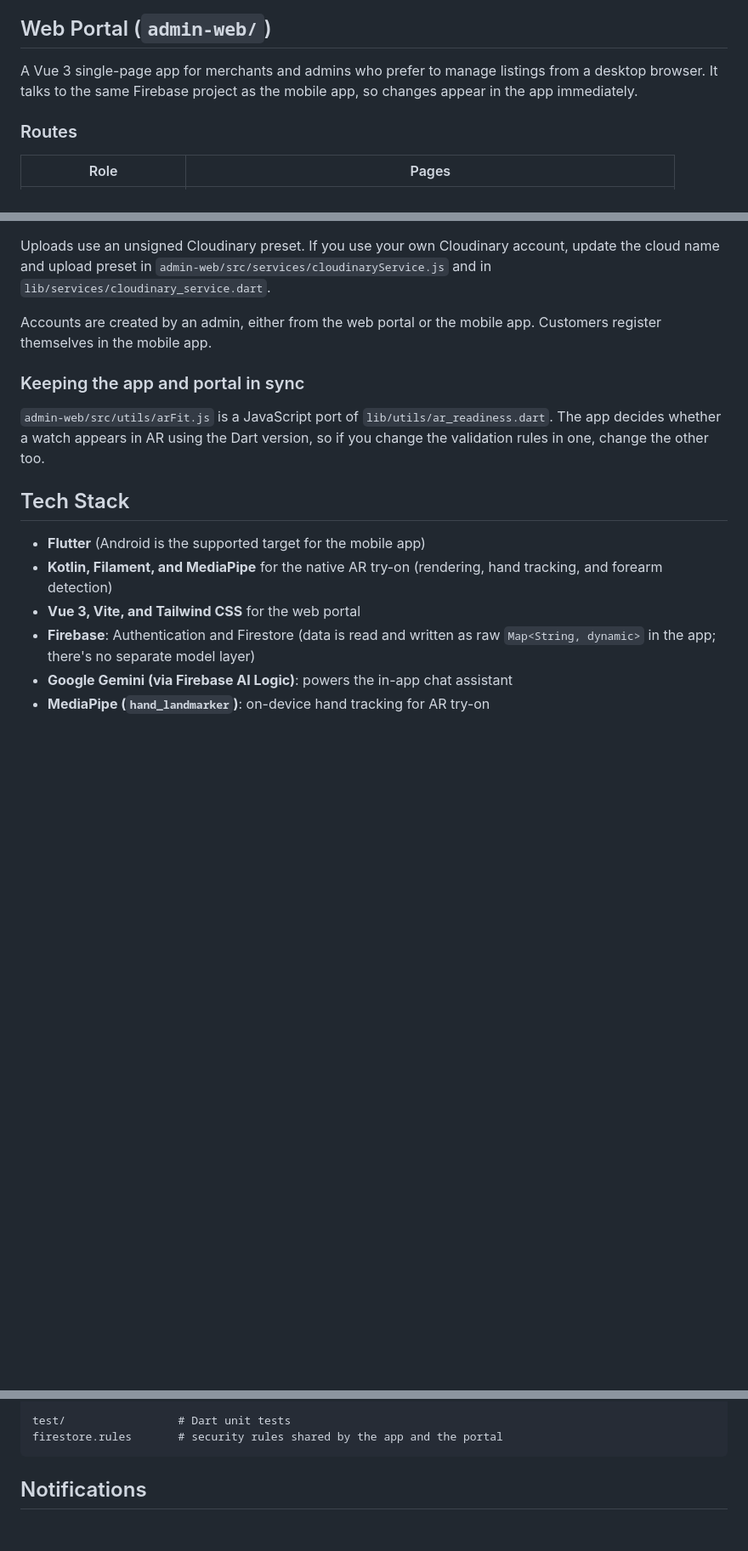
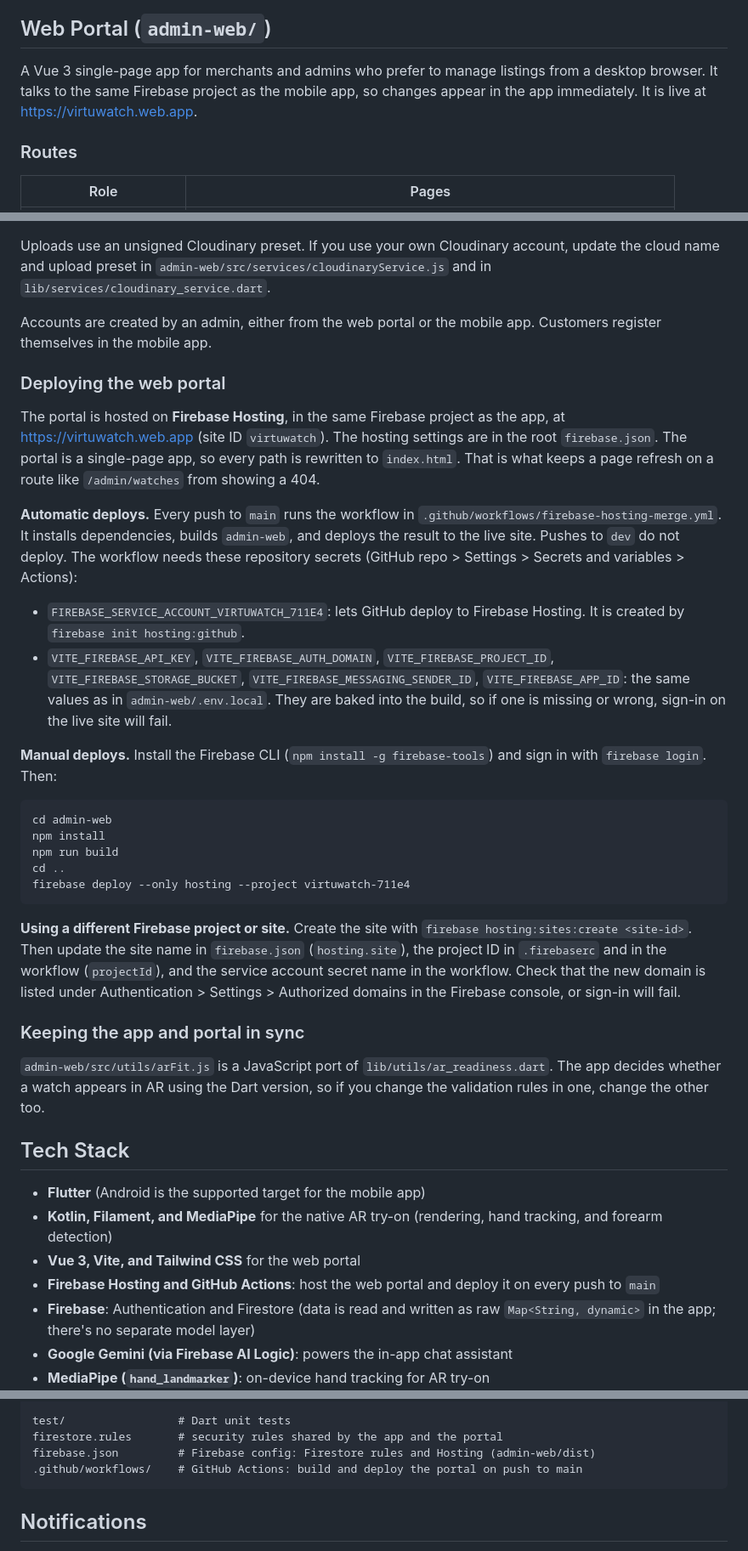
Before and after one commit to jaypeekyle23/VirtuWatch, a Markdown page: README.md, 3 parts joined by grey strips. Shown at 85% size. Drawn GitHub-style; blank space fills up the shorter version.

````diff
--- a/README.md
+++ b/README.md
@@ -51,7 +51,7 @@ Photos captured with the in-app AR try-on. Customers can take a photo while tryi
 
 ## Web Portal (`admin-web/`)
 
-A Vue 3 single-page app for merchants and admins who prefer to manage listings from a desktop browser. It talks to the same Firebase project as the mobile app, so changes appear in the app immediately.
+A Vue 3 single-page app for merchants and admins who prefer to manage listings from a desktop browser. It talks to the same Firebase project as the mobile app, so changes appear in the app immediately. It is live at https://virtuwatch.web.app.
 
 ### Routes
 
@@ -103,6 +104,26 @@ Uploads use an unsigned Cloudinary preset. If you use your own Cloudinary accoun
 
 Accounts are created by an admin, either from the web portal or the mobile app. Customers register themselves in the mobile app.
 
+### Deploying the web portal
+
+The portal is hosted on **Firebase Hosting**, in the same Firebase project as the app, at https://virtuwatch.web.app (site ID `virtuwatch`). The hosting settings are in the root `firebase.json`. The portal is a single-page app, so every path is rewritten to `index.html`. That is what keeps a page refresh on a route like `/admin/watches` from showing a 404.
+
+**Automatic deploys.** Every push to `main` runs the workflow in `.github/workflows/firebase-hosting-merge.yml`. It installs dependencies, builds `admin-web`, and deploys the result to the live site. Pushes to `dev` do not deploy. The workflow needs these repository secrets (GitHub repo > Settings > Secrets and variables > Actions):
+
+- `FIREBASE_SERVICE_ACCOUNT_VIRTUWATCH_711E4`: lets GitHub deploy to Firebase Hosting. It is created by `firebase init hosting:github`.
+- `VITE_FIREBASE_API_KEY`, `VITE_FIREBASE_AUTH_DOMAIN`, `VITE_FIREBASE_PROJECT_ID`, `VITE_FIREBASE_STORAGE_BUCKET`, `VITE_FIREBASE_MESSAGING_SENDER_ID`, `VITE_FIREBASE_APP_ID`: the same values as in `admin-web/.env.local`. They are baked into the build, so if one is missing or wrong, sign-in on the live site will fail.
+
+**Manual deploys.** Install the Firebase CLI (`npm install -g firebase-tools`) and sign in with `firebase login`. Then:
+```
+cd admin-web
+npm install
+npm run build
+cd ..
+firebase deploy --only hosting --project virtuwatch-711e4
+```
+
+**Using a different Firebase project or site.** Create the site with `firebase hosting:sites:create <site-id>`. Then update the site name in `firebase.json` (`hosting.site`), the project ID in `.firebaserc` and in the workflow (`projectId`), and the service account secret name in the workflow. Check that the new domain is listed under Authentication > Settings > Authorized domains in the Firebase console, or sign-in will fail.
+
 ### Keeping the app and portal in sync
 
 `admin-web/src/utils/arFit.js` is a JavaScript port of `lib/utils/ar_readiness.dart`. The app decides whether a watch appears in AR using the Dart version, so if you change the validation rules in one, change the other too.
@@ -112,6 +133,7 @@ Accounts are created by an admin, either from the web portal or the mobile app.
 - **Flutter** (Android is the supported target for the mobile app)
 - **Kotlin, Filament, and MediaPipe** for the native AR try-on (rendering, hand tracking, and forearm detection)
 - **Vue 3, Vite, and Tailwind CSS** for the web portal
+- **Firebase Hosting and GitHub Actions**: host the web portal and deploy it on every push to `main`
 - **Firebase**: Authentication and Firestore (data is read and written as raw `Map<String, dynamic>` in the app; there's no separate model layer)
 - **Google Gemini (via Firebase AI Logic)**: powers the in-app chat assistant
 - **MediaPipe (`hand_landmarker`)**: on-device hand tracking for AR try-on
@@ -184,6 +206,8 @@ admin-web/            # Vue 3 web portal for merchants and admins
 
 test/                 # Dart unit tests
 firestore.rules       # security rules shared by the app and the portal
+firebase.json         # Firebase config: Firestore rules and Hosting (admin-web/dist)
+.github/workflows/    # GitHub Actions: build and deploy the portal on push to main
 ```
 
 ## Notifications
````
Also changed, not shown: other parts of README.md (+2 -1 lines).
